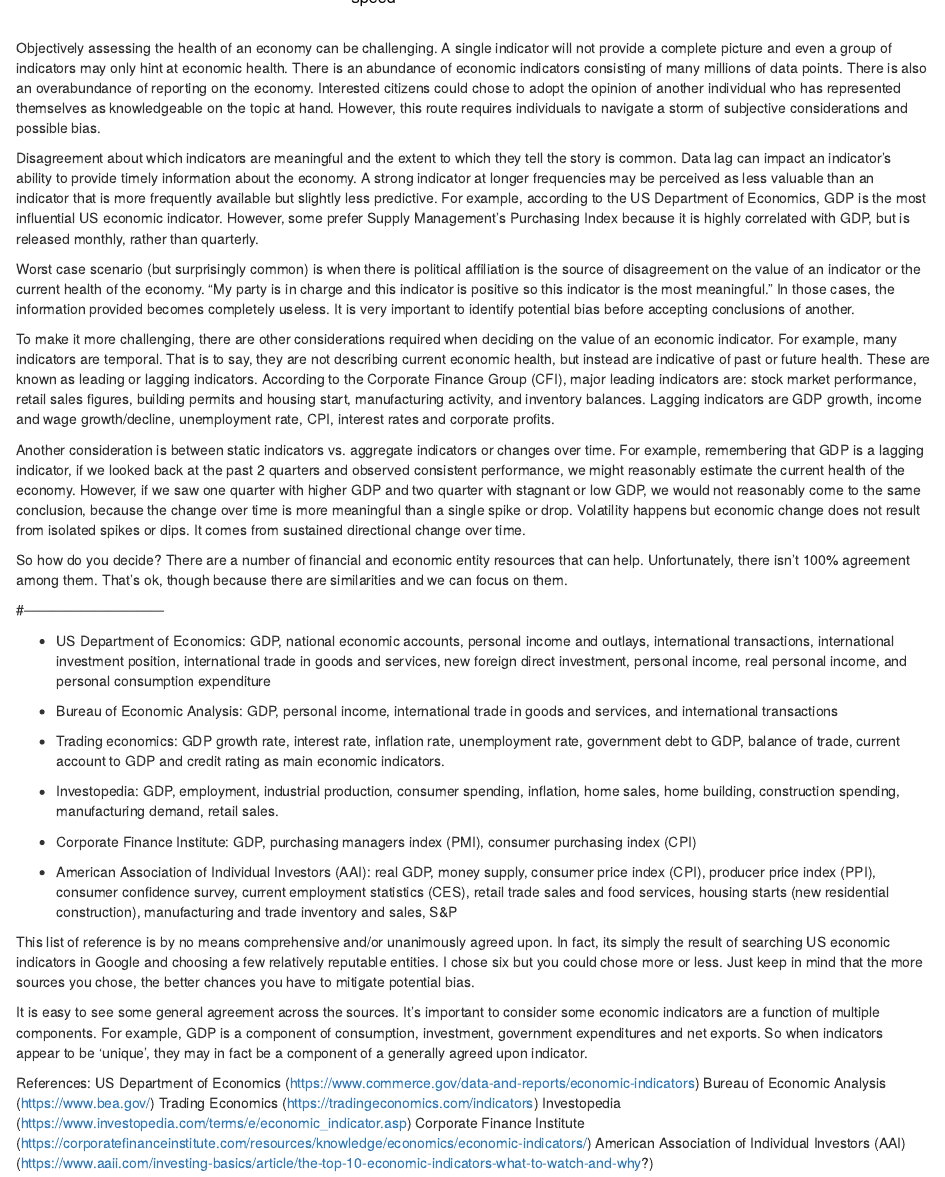
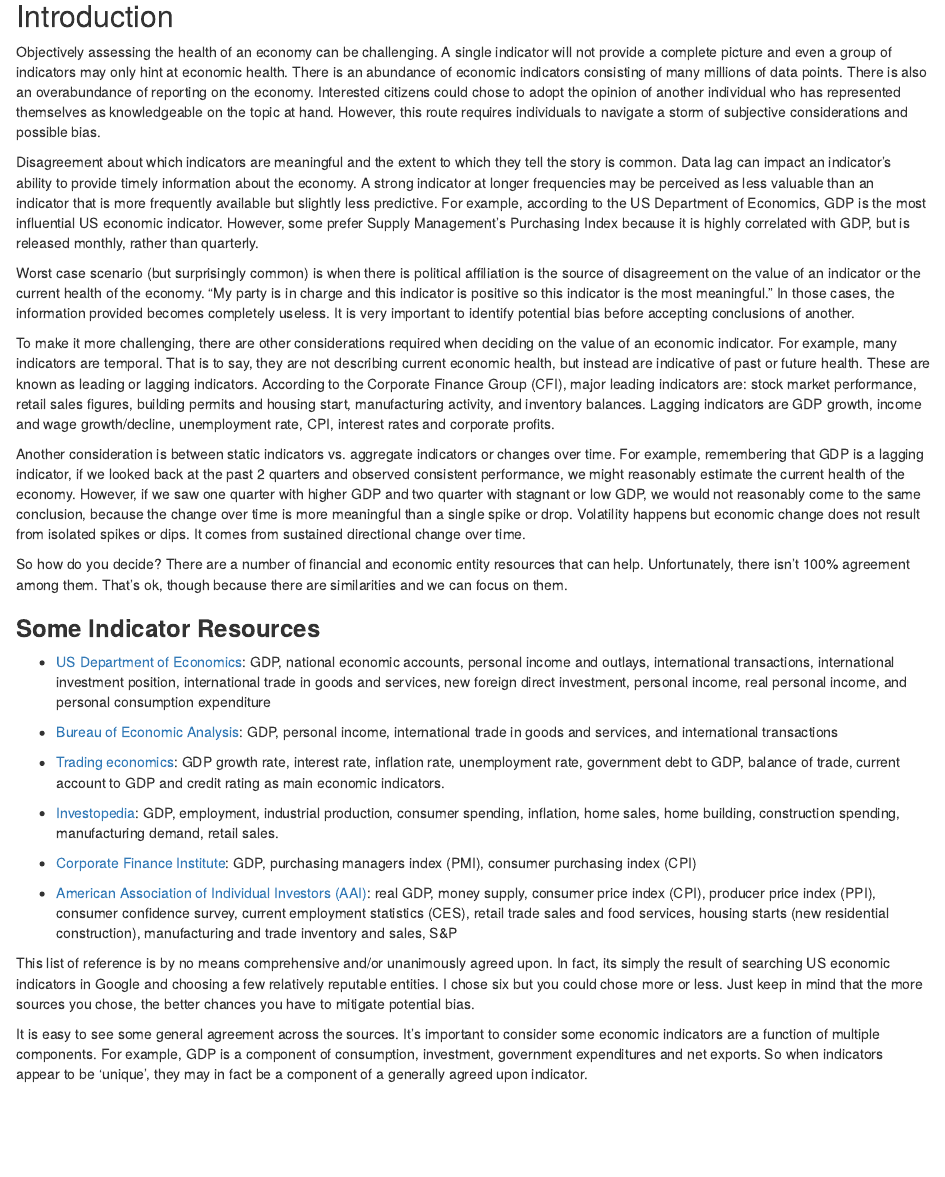
Before and after one commit to delos001/DS_GeneralML, an R Markdown document (EconomicIndicators/EconomicIndicators.rmd): the page in a window 1100 px wide, from 570 px down before the commit and from 620 px down after it, so that both start at the same text. Rendered offline with R 4.5, knitr and Pandoc, with nearby package versions.

Commit message:
format econ indicator styles

````diff
--- a/EconomicIndicators/EconomicIndicators.rmd
+++ b/EconomicIndicators/EconomicIndicators.rmd
@@ -8,6 +8,7 @@ output: html_notebook
 plot(cars)
 ```
 
+## Introduction
 
 Objectively assessing the health of an economy can be challenging. A single indicator will not provide a complete picture and even a group of indicators may only hint at economic health. There is an abundance of economic indicators consisting of many millions of data points.  There is also an overabundance of reporting on the economy.  Interested citizens could chose to adopt the opinion of another individual who has represented themselves as knowledgeable on the topic at hand.  However, this route requires individuals to navigate a storm of subjective considerations and possible bias.
 
@@ -23,29 +24,20 @@ So how do you decide? There are a number of financial and economic entity resour
 
 
 
-#------------------------------
+### **Some Indicator Resources**
 
--  US Department of Economics: GDP, national economic accounts, personal income and outlays, international transactions, international investment position, international trade in goods and services, new foreign direct investment, personal income, real personal income, and personal consumption expenditure
+-  [US Department of Economics](https://www.commerce.gov/data-and-reports/economic-indicators): GDP, national economic accounts, personal income and outlays, international transactions, international investment position, international trade in goods and services, new foreign direct investment, personal income, real personal income, and personal consumption expenditure
 
--  Bureau of Economic Analysis: GDP, personal income, international trade in goods and services, and international transactions
+-  [Bureau of Economic Analysis](https://www.bea.gov/): GDP, personal income, international trade in goods and services, and international transactions
 
--  Trading economics: GDP growth rate, interest rate, inflation rate, unemployment rate, government debt to GDP, balance of trade, current account to GDP and credit rating as main economic indicators.
+-  [Trading economics](https://tradingeconomics.com/indicators): GDP growth rate, interest rate, inflation rate, unemployment rate, government debt to GDP, balance of trade, current account to GDP and credit rating as main economic indicators.
 
--  Investopedia: GDP, employment, industrial production, consumer spending, inflation, home sales, home building, construction spending, manufacturing demand, retail sales.
+-  [Investopedia](https://www.investopedia.com/terms/e/economic_indicator.asp): GDP, employment, industrial production, consumer spending, inflation, home sales, home building, construction spending, manufacturing demand, retail sales.
 
--  Corporate Finance Institute: GDP, purchasing managers index (PMI), consumer purchasing index (CPI)
+-  [Corporate Finance Institute](https://corporatefinanceinstitute.com/resources/knowledge/economics/economic-indicators/): GDP, purchasing managers index (PMI), consumer purchasing index (CPI)
 
--  American Association of Individual Investors (AAI): real GDP, money supply, consumer price index (CPI), producer price index (PPI), consumer confidence survey, current employment statistics (CES), retail trade sales and food services, housing starts (new residential construction), manufacturing and trade inventory and sales, S&P
+-  [American Association of Individual Investors (AAI)](https://www.aaii.com/investing-basics/article/the-top-10-economic-indicators-what-to-watch-and-why?): real GDP, money supply, consumer price index (CPI), producer price index (PPI), consumer confidence survey, current employment statistics (CES), retail trade sales and food services, housing starts (new residential construction), manufacturing and trade inventory and sales, S&P
 
 This list of reference is by no means comprehensive and/or unanimously agreed upon.  In fact, its simply the result of searching US economic indicators in Google and choosing a few relatively reputable entities.  I chose six but you could chose more or less.  Just keep in mind that the more sources you chose, the better chances you have to mitigate potential bias.
 
 It is easy to see some general agreement across the sources.  It's important to consider some economic indicators are a function of multiple components.  For example, GDP is a component of consumption, investment, government expenditures and net exports. So when indicators appear to be 'unique', they may in fact be a component of a generally agreed upon indicator.
-
-
-References:
-US Department of Economics (https://www.commerce.gov/data-and-reports/economic-indicators)
-Bureau of Economic Analysis (https://www.bea.gov/)
-Trading Economics (https://tradingeconomics.com/indicators)
-Investopedia (https://www.investopedia.com/terms/e/economic_indicator.asp)
-Corporate Finance Institute (https://corporatefinanceinstitute.com/resources/knowledge/economics/economic-indicators/)
-American Association of Individual Investors (AAI) (https://www.aaii.com/investing-basics/article/the-top-10-economic-indicators-what-to-watch-and-why?)
````
Also changed, not shown: EconomicIndicators/EconomicIndicators.nb.html (added).
